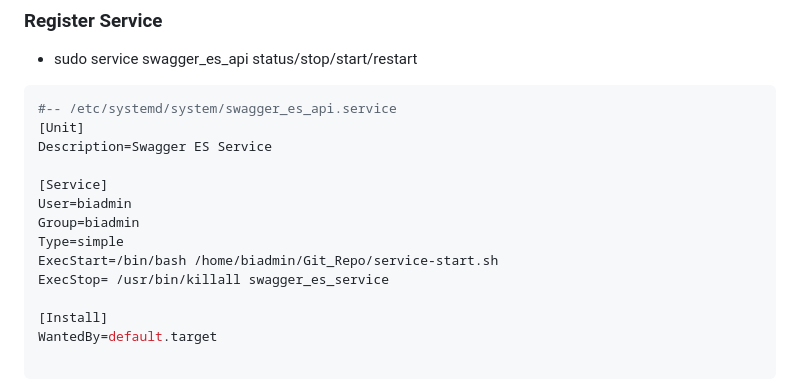
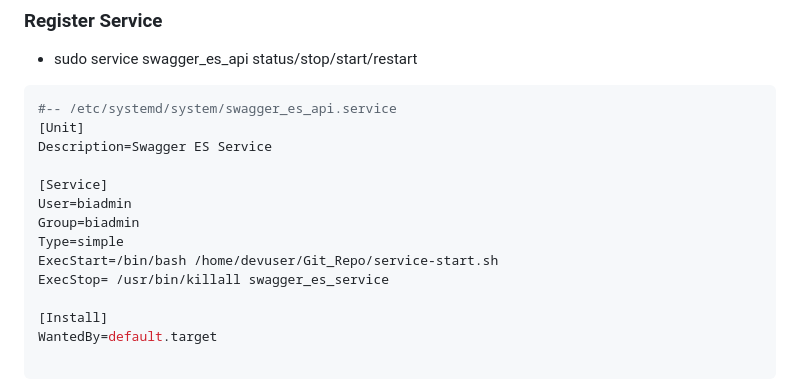
Before and after one commit to euiyounghwang/python-swagger-restful-api, a Markdown page: README.md, the part around the change. Rendered like a GitHub page.

Commit message:
Update my test

```diff
--- a/README.md
+++ b/README.md
@@ -75,7 +75,7 @@ Description=Swagger ES Service
 User=biadmin
 Group=biadmin
 Type=simple
-ExecStart=/bin/bash /home/biadmin/Git_Repo/service-start.sh
+ExecStart=/bin/bash /home/devuser/Git_Repo/service-start.sh
 ExecStop= /usr/bin/killall swagger_es_service
 
 [Install]
```
